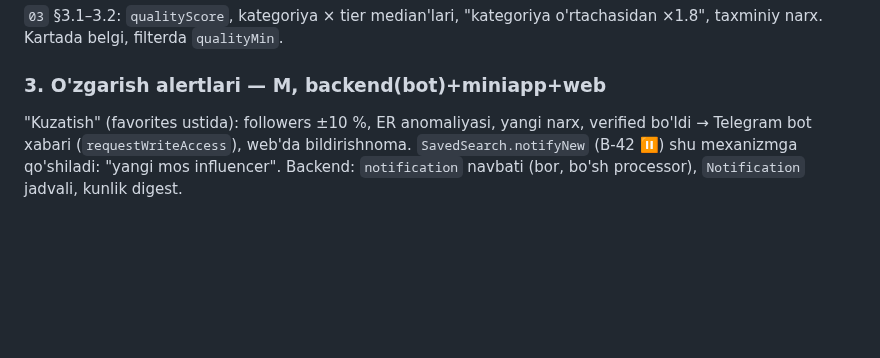
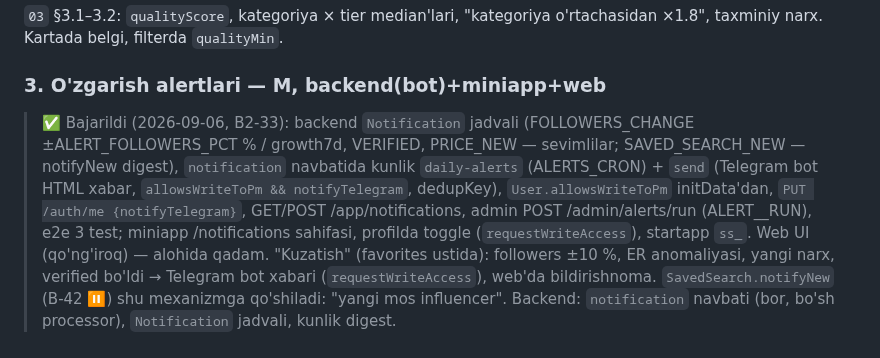
Before and after one commit to RakhmonovShope/marketplace-back, a Markdown page: influencer-platform-docs/improvements/09-FEATURE-IDEAS.md, the part around the change. Drawn GitHub-style; blank space fills up the shorter version.

Commit message:
docs(influencer): mark B2-33 done (alerts)
Co-Authored-By: Claude Fable 5.1 <noreply@anthropic.com>
Claude-Session: https://claude.ai/code/session_01HiCW2TrbhbJZWko3UmtfnR

```diff
--- a/influencer-platform-docs/improvements/09-FEATURE-IDEAS.md
+++ b/influencer-platform-docs/improvements/09-FEATURE-IDEAS.md
@@ -15,6 +15,8 @@ Influencer Telegram orqali kiradi → "Bu men" (claim) → admin tasdiqlaydi →
 `03` §3.1–3.2: `qualityScore`, kategoriya × tier median'lari, "kategoriya o'rtachasidan ×1.8", taxminiy narx. Kartada belgi, filterda `qualityMin`.
 
 ### 3. O'zgarish alertlari — M, backend(bot)+miniapp+web
+
+> ✅ Bajarildi (2026-09-06, B2-33): backend `Notification` jadvali (FOLLOWERS_CHANGE ±ALERT_FOLLOWERS_PCT % / growth7d, VERIFIED, PRICE_NEW — sevimlilar; SAVED_SEARCH_NEW — notifyNew digest), `notification` navbatida kunlik `daily-alerts` (ALERTS_CRON) + `send` (Telegram bot HTML xabar, `allowsWriteToPm && notifyTelegram`, dedupKey), `User.allowsWriteToPm` initData'dan, `PUT /auth/me {notifyTelegram}`, GET/POST /app/notifications, admin POST /admin/alerts/run (ALERT__RUN), e2e 3 test; miniapp /notifications sahifasi, profilda toggle (`requestWriteAccess`), startapp `ss_`. Web UI (qo'ng'iroq) — alohida qadam.
 "Kuzatish" (favorites ustida): followers ±10 %, ER anomaliyasi, yangi narx, verified bo'ldi → Telegram bot xabari (`requestWriteAccess`), web'da bildirishnoma. `SavedSearch.notifyNew` (B-42 ⏸) shu mexanizmga qo'shiladi: "yangi mos influencer". Backend: `notification` navbati (bor, bo'sh processor), `Notification` jadvali, kunlik digest.
 
 ### 4. Tarixiy ma'lumot to'ldirish vositasi — S, admin
```
Also changed, not shown: influencer-platform-docs/03-API-CONTRACT.md (+1 -0 lines), influencer-platform-docs/improvements/ROADMAP-V2.md (+1 -1 lines).
